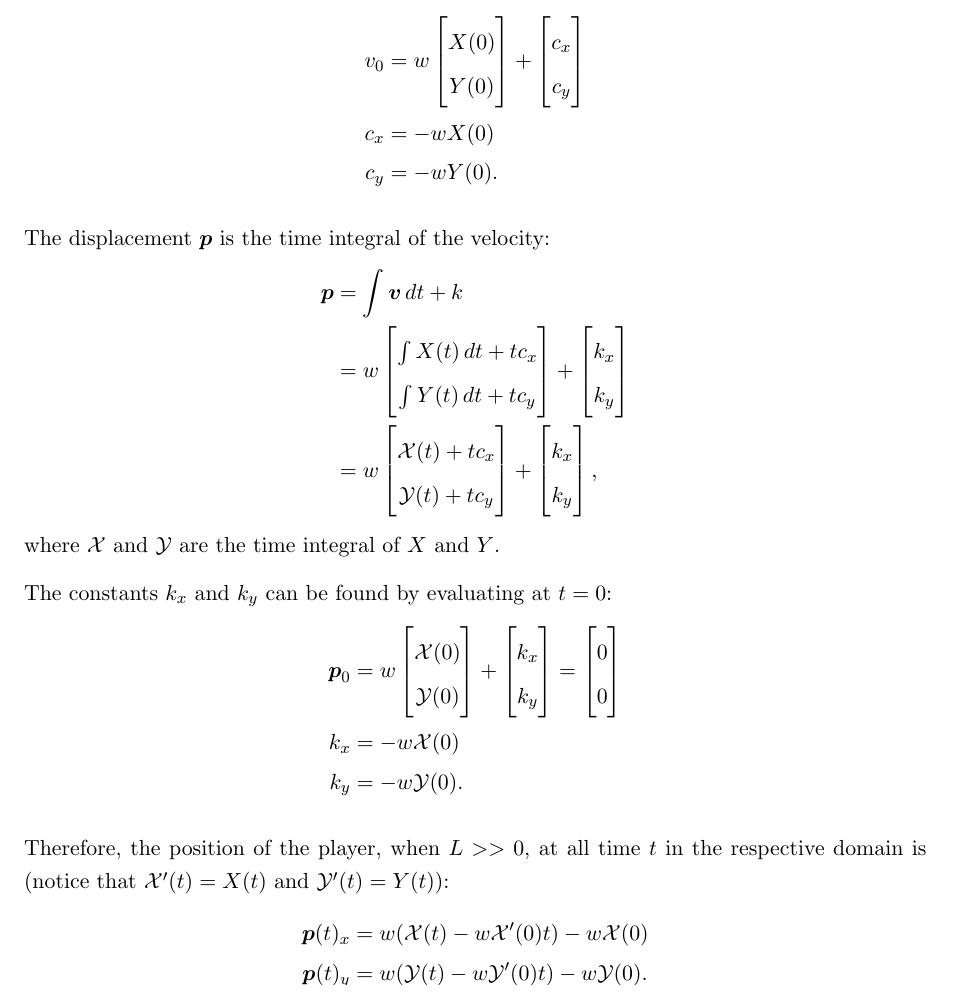
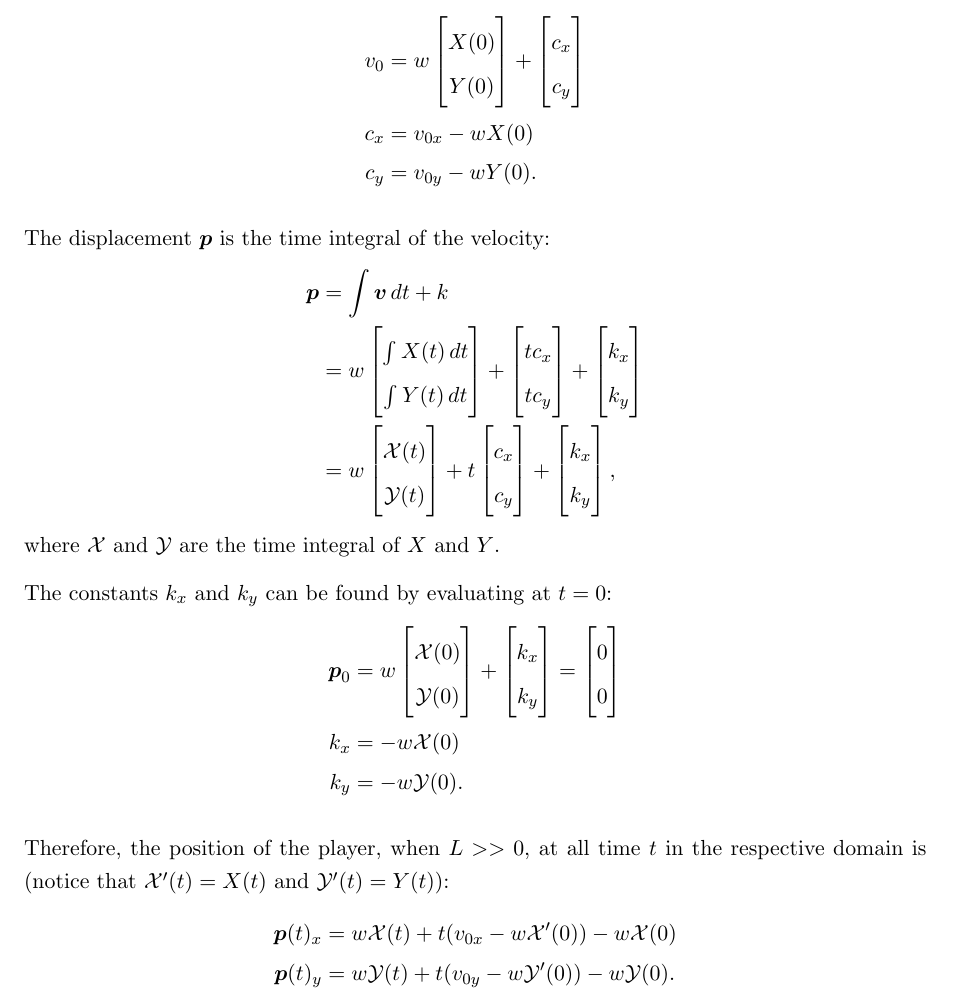
Before and after one commit to Troppydash/IAProjects, a LaTeX document (EE/jump/jump.tex): part of page 8 of 9 before the commit and part of page 8 of 10 after it, cut so that both start at the same text. Compiled offline with pdfLaTeX.

Commit message:
Added some random stuff

```diff
--- a/EE/jump/jump.tex
+++ b/EE/jump/jump.tex
@@ -319,15 +319,15 @@ where $X(t)$ and $Y(t)$ are the time integrals of $x(t)$ and $y(t)$.
 The constants ($c_0$,$c_1$) can be found by plugging in $t=0$, for we can define the constants in terms of the initial velocities:
 \begin{align*}
     v_0 &= w \tpar{X(0)}{Y(0)} + \tpar{c_x}{c_y}\\
-    c_x &= -wX(0)\\
-    c_y &= -wY(0).
+    c_x &= v_{0x} -wX(0)\\
+    c_y &= v_{0y} -wY(0).
 \end{align*}
 
 The displacement $\tp$ is the time integral of the velocity:
 \begin{align*}
     \tp &= \int \tv \, dt + k\\
-    &= w \tpar{\int X(t) \, dt + tc_x}{\int Y(t) \, dt + tc_y} + \tpar{k_x}{k_y}\\
-    &= w \tpar {\tfx(t) + tc_x}{\tfy(t) + tc_y} + \tpar{k_x}{k_y},
+    &= w \tpar{\int X(t) \, dt}{\int Y(t) \, dt} + \tpar{tc_x}{tc_y} + \tpar{k_x}{k_y}\\
+    &= w \tpar {\tfx(t)}{\tfy(t)}  + t\tpar{c_x}{c_y}  + \tpar{k_x}{k_y},
 \end{align*}
 where $\tfx$ and $\tfy$ are the time integral of $X$ and $Y$.
 
@@ -340,8 +340,8 @@ The constants $k_x$ and $k_y$ can be found by evaluating at $t=0$:
 
 Therefore, the position of the player, when $L >> 0$, at all time $t$ in the respective domain is (notice that $\tfx'(t) = X(t)$ and $\tfy'(t) = Y(t)$):
 \begin{align*}
- \tp(t)_x &= w(\tfx(t) - w\tfx'(0)t) - w\tfx(0)\\
- \tp(t)_y &= w(\tfy(t) - w\tfy'(0)t) - w\tfy(0).
+ \tp(t)_x &= w\tfx(t) + t(v_{0x} - w\tfx'(0)) - w\tfx(0)\\
+ \tp(t)_y &= w\tfy(t) + t(v_{0y} - w\tfy'(0)) - w\tfy(0).
 \end{align*}
 
 \subsection{Restrictions}
@@ -364,3 +364,4 @@ therefore:
 \begin{align*}
  L - x(t)(wX(t)+c_x) - y(t)(wY(t)+c_y) &\ge LA\tau\\
     L - LA\tau &\ge x(t)(wX(t)+c_x) + y(t)(wY(t)+c_y)\\
+    L - LA\tau &\ge x(t)(wX(t) + v_{0x} -wX(0)) + y(t)(w(Y) + v_{0y} -wY(0))\\
```
Also changed, not shown: EE/jump/jump.bib (+3 -0 lines), EE/jump/jump.tex (10 more changed lines).
